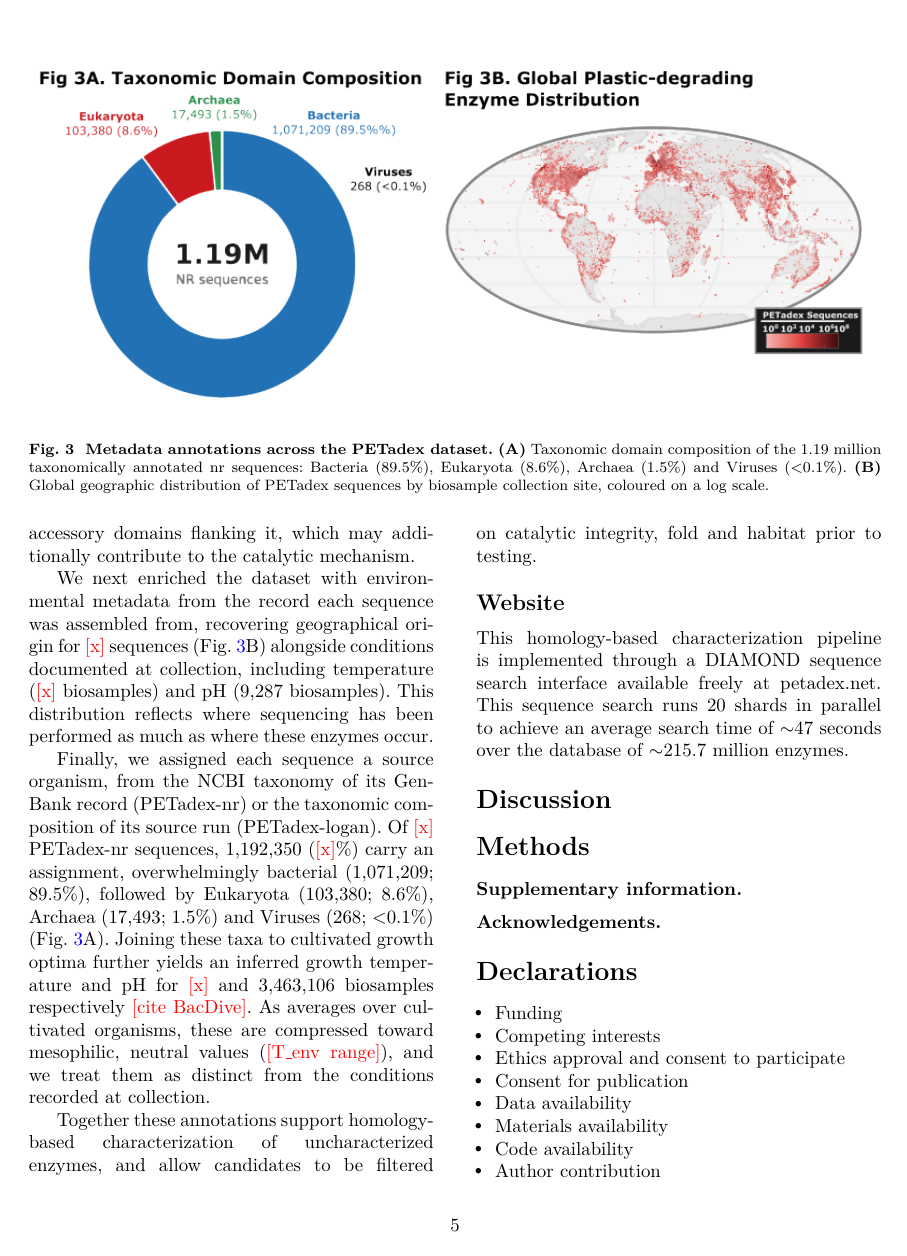
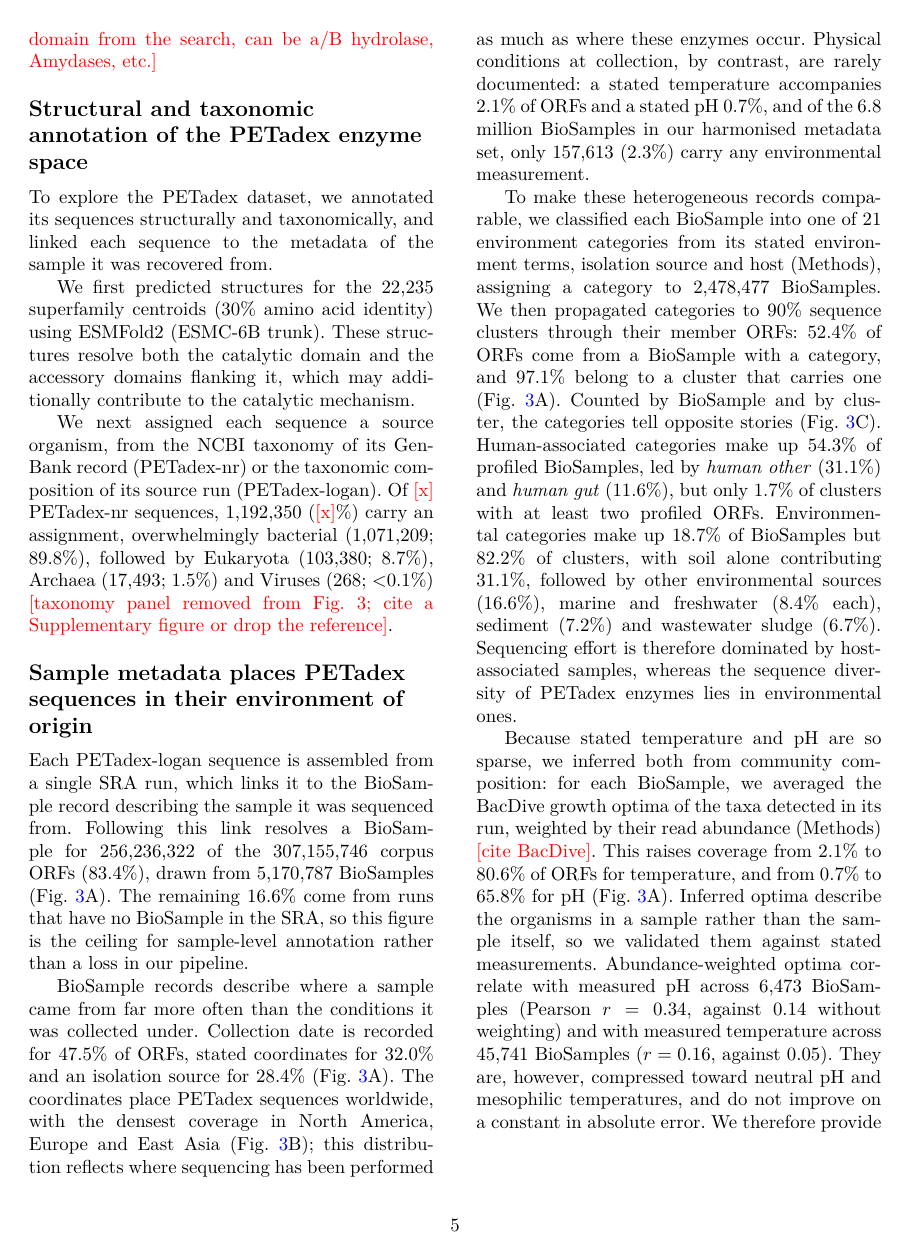
Before and after one commit to Pixeldom4/petadex-manuscript, a LaTeX paper (petadex-manuscript.tex): page 5 of 6 before the commit and page 5 of 7 after it. Compiled offline with pdfLaTeX.

Commit message:
Add metadata Results subsection and new Fig. 3; expand Introduction
- Split the annotations subsection into structural/taxonomic and a new
  sample-metadata subsection (BioSample linkage, coverage, environment
  categories, BacDive-inferred temperature/pH with validation)
- Replace Fig. 3 with figure3_metadata.png and a new caption; archive the
  old taxonomy/map figure to archive/figures-archive/
- Introduction: new opening, micro/nanoplastics paragraph, enzyme lead-in
- Reflow Results to one paragraph per line; drop author/affil asterisks
- Downsample the Fig. 1 PNG (8.7 MB -> 1.9 MB); rebuild PDF

```diff
--- a/petadex-manuscript.tex
+++ b/petadex-manuscript.tex
@@ -126 +99,10 @@ as the input query into Logan.
 
+Expanding on the nr search, we queried these \todo{x} million enzyme homologs across Logan (version \todo{x}) contigs, recovering \todo{x} billion matching sequences (Fig.~\ref{fig:dataset}B). Of these Logan sequences, \todo{x} matched an nr enzyme at 90\% identity, and clustering the remaining \todo{x} at 90\% aaid, yielding \todo{x} million non-redundant enzyme homologs (Fig.~\ref{fig:dataset}C,D). We've dubbed this dataset PETadex-v2, with sub sets dubbed PETadex-plasticome (or simply plasticome), PETadex-nr and PETadex-logan, depending on the origin. \todo{Describe a domain from the search, can be a/B hydrolase, Amydases, etc.}
+
+\subsection{Structural and taxonomic annotation of the PETadex enzyme space}
+
+To explore the PETadex dataset, we annotated its sequences structurally and taxonomically, and linked each sequence to the metadata of the sample it was recovered from.
+
+We first predicted structures for the 22,235 superfamily centroids (30\% amino acid identity) using ESMFold2 (ESMC-6B trunk). These structures resolve both the catalytic domain and the accessory domains flanking it, which may additionally contribute to the catalytic mechanism.
+
+We next assigned each sequence a source organism, from the NCBI taxonomy of its GenBank record (PETadex-nr) or the taxonomic composition of its source run (PETadex-logan). Of \todo{x} PETadex-nr sequences, 1,192,350 (\todo{x}\%) carry an assignment, overwhelmingly bacterial (1,071,209; 89.8\%), followed by Eukaryota (103,380; 8.7\%), Archaea (17,493; 1.5\%) and Viruses (268; $<$0.1\%) \todo{taxonomy panel removed from Fig.~3; cite a Supplementary figure or drop the reference}.
@@ -133,5 +109,3 @@ the search, can be a/B hydrolase, Amydases, etc.}
 
 \begin{figure*}[!t]
 \centering
-\includegraphics[width=\textwidth]{petadex-manuscript-figure.3_metadata-annotations.png}
-\caption{\textbf{Metadata annotations across the PETadex dataset.} \textbf{(A)} Taxonomic domain composition of the 1.19~million taxonomically annotated nr sequences: Bacteria (89.5\%), Eukaryota (8.6\%), Archaea (1.5\%) and Viruses ($<$0.1\%). \textbf{(B)} Global geographic distribution of PETadex sequences by biosample collection site, coloured on a log scale.}
@@ -138,3 +114,4 @@ the search, can be a/B hydrolase, Amydases, etc.}
 \label{fig:metadata}
 \end{figure*}
 
+\subsection{Sample metadata places PETadex sequences in their environment of origin}
@@ -142,11 +118,13 @@ the search, can be a/B hydrolase, Amydases, etc.}
 
-To explore the PETadex dataset, we annotated its sequences along three axes: structural, environmental and taxonomic.
+% NOTE: Fig. 3 and every number in this subsection are computed on the v1 corpus (307,155,746 ORFs); re-run on v2 before submission. (TODO is to rewrite this later.)
+Each PETadex-logan sequence is assembled from a single SRA run, which links it to the BioSample record describing the sample it was sequenced from. Following this link resolves a BioSample for 256,236,322 of the 307,155,746 corpus ORFs (83.4\%), drawn from 5,170,787 BioSamples (Fig.~\ref{fig:metadata}A). The remaining 16.6\% come from runs that have no BioSample in the SRA, so this figure is the ceiling for sample-level annotation rather than a loss in our pipeline.
 
-We first predicted structures for the 22,235 superfamily centroids (30\% amino acid identity) using ESMFold2 (ESMC-6B trunk). These structures resolve both the catalytic domain and the accessory domains flanking it, which may additionally contribute to the catalytic mechanism.
+BioSample records describe where a sample came from far more often than the conditions it was collected under. Collection date is recorded for 47.5\% of ORFs, stated coordinates for 32.0\% and an isolation source for 28.4\% (Fig.~\ref{fig:metadata}A). The coordinates place PETadex sequences worldwide, with the densest coverage in North America, Europe and East Asia (Fig.~\ref{fig:metadata}B); this distribution reflects where sequencing has been performed as much as where these enzymes occur. Physical conditions at collection, by contrast, are rarely documented: a stated temperature accompanies 2.1\% of ORFs and a stated pH 0.7\%, and of the 6.8 million BioSamples in our harmonised metadata set, only 157,613 (2.3\%) carry any environmental measurement.
 
-We next enriched the dataset with environmental metadata from the record each sequence was assembled from, recovering geographical origin for \todo{x} sequences (Fig.~\ref{fig:metadata}B) alongside conditions documented at collection, including temperature (\todo{x} biosamples) and pH (9,287 biosamples). This distribution reflects where sequencing has been performed as much as where these enzymes occur.
+To make these heterogeneous records comparable, we classified each BioSample into one of 21 environment categories from its stated environment terms, isolation source and host (Methods), assigning a category to 2,478,477 BioSamples. We then propagated categories to 90\% sequence clusters through their member ORFs: 52.4\% of ORFs come from a BioSample with a category, and 97.1\% belong to a cluster that carries one (Fig.~\ref{fig:metadata}A). Counted by BioSample and by cluster, the categories tell opposite stories (Fig.~\ref{fig:metadata}C). Human-associated categories make up 54.3\% of profiled BioSamples, led by \textit{human other} (31.1\%) and \textit{human gut} (11.6\%), but only 1.7\% of clusters with at least two profiled ORFs. Environmental categories make up 18.7\% of BioSamples but 82.2\% of clusters, with soil alone contributing 31.1\%, followed by other environmental sources (16.6\%), marine and freshwater (8.4\% each), sediment (7.2\%) and wastewater sludge (6.7\%). Sequencing effort is therefore dominated by host-associated samples, whereas the sequence diversity of PETadex enzymes lies in environmental ones.
 
-Finally, we assigned each sequence a source organism, from the NCBI taxonomy of its GenBank record (PETadex-nr) or the taxonomic composition of its source run (PETadex-logan). Of \todo{x} PETadex-nr sequences, 1,192,350 (\todo{x}\%) carry an assignment, overwhelmingly bacterial (1,071,209; 89.5\%), followed by Eukaryota (103,380; 8.6\%), Archaea (17,493; 1.5\%) and Viruses (268; $<$0.1\%) (Fig.~\ref{fig:metadata}A). Joining these taxa to cultivated growth optima further yields an inferred growth temperature and pH for \todo{x} and 3,463,106 biosamples respectively \todo{cite BacDive}. As averages over cultivated organisms, these are compressed toward mesophilic, neutral values (\todo{T\_env range}), and we treat them as distinct from the conditions recorded at collection.
+% NOTE: inferred temperature still rests on the BacDive cache in which many "optima" are incubator settings (SRA-B3); recompute on the full BacDive pull before submission, or hold temperature out. pH is unaffected.
+Because stated temperature and pH are so sparse, we inferred both from community composition: for each BioSample, we averaged the BacDive growth optima of the taxa detected in its run, weighted by their read abundance (Methods) \todo{cite BacDive}. This raises coverage from 2.1\% to 80.6\% of ORFs for temperature, and from 0.7\% to 65.8\% for pH (Fig.~\ref{fig:metadata}A). Inferred optima describe the organisms in a sample rather than the sample itself, so we validated them against stated measurements. Abundance-weighted optima correlate with measured pH across 6,473 BioSamples (Pearson $r = 0.34$, against 0.14 without weighting) and with measured temperature across 45,741 BioSamples ($r = 0.16$, against 0.05). They are, however, compressed toward neutral pH and mesophilic temperatures, and do not improve on a constant in absolute error. We therefore provide inferred optima as a means of ranking and filtering samples, not as estimates of \textit{in situ} conditions, and report them separately from stated values.
 
 Together these annotations support homology-based characterization of uncharacterized enzymes, and allow candidates to be filtered on catalytic integrity, fold and habitat prior to testing.
 
```
Also changed, not shown: archive/figures-archive/petadex-manuscript-figure.3_metadata-annotations.png (renamed from petadex-manuscript-figure.3_metadata-annotations.png), figure3_metadata.png (added), petadex-manuscript.tex (64 more changed lines), 2 other files.
